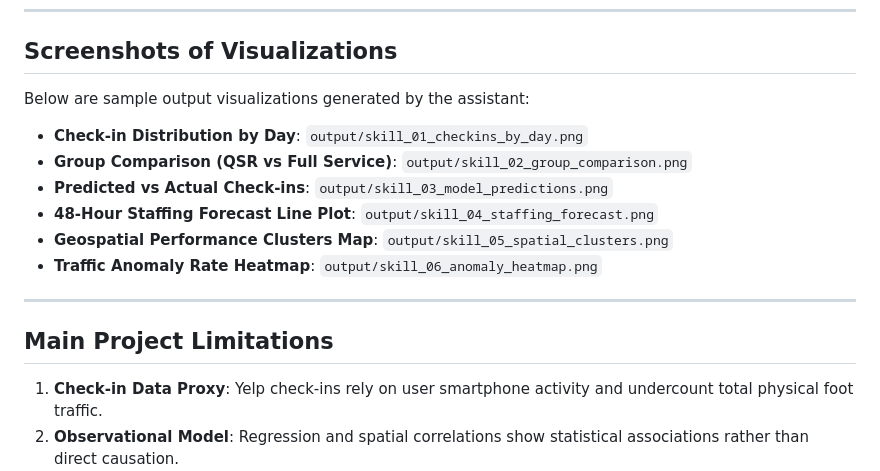
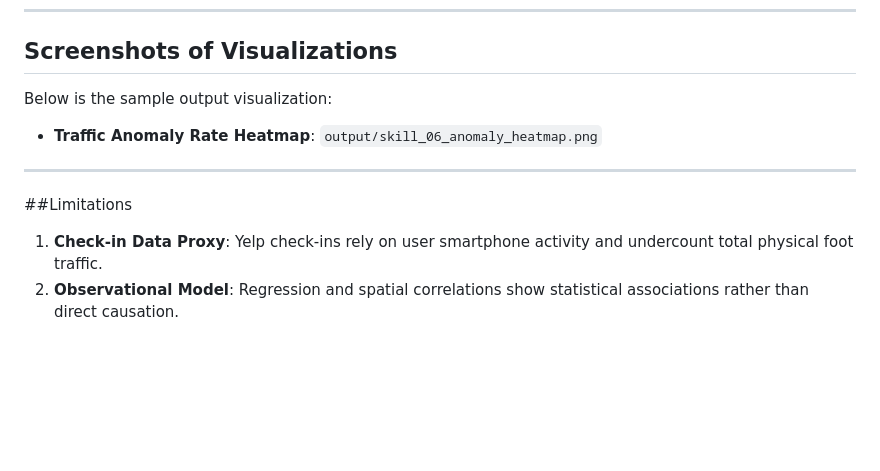
Before and after one commit to Retextz/yelp-qsr-staffing-assistant, a Markdown page: README.md, the part around the change. Drawn GitHub-style; blank space fills up the shorter version.

Commit message:
Refine visualizations and limitations in README
Updated the README to refine visualization descriptions and limitations section.

```diff
--- a/README.md
+++ b/README.md
@@ -95,18 +95,13 @@ This repository contains the complete, reproducible **Industry Statistical Assis
 
 ## Screenshots of Visualizations
 
-Below are sample output visualizations generated by the assistant:
+Below is the sample output visualization:
 
-- **Check-in Distribution by Day**: `output/skill_01_checkins_by_day.png`
-- **Group Comparison (QSR vs Full Service)**: `output/skill_02_group_comparison.png`
-- **Predicted vs Actual Check-ins**: `output/skill_03_model_predictions.png`
-- **48-Hour Staffing Forecast Line Plot**: `output/skill_04_staffing_forecast.png`
-- **Geospatial Performance Clusters Map**: `output/skill_05_spatial_clusters.png`
 - **Traffic Anomaly Rate Heatmap**: `output/skill_06_anomaly_heatmap.png`
 
 ---
 
-## Main Project Limitations
+##Limitations
 
 1. **Check-in Data Proxy**: Yelp check-ins rely on user smartphone activity and undercount total physical foot traffic.
 2. **Observational Model**: Regression and spatial correlations show statistical associations rather than direct causation.
```
